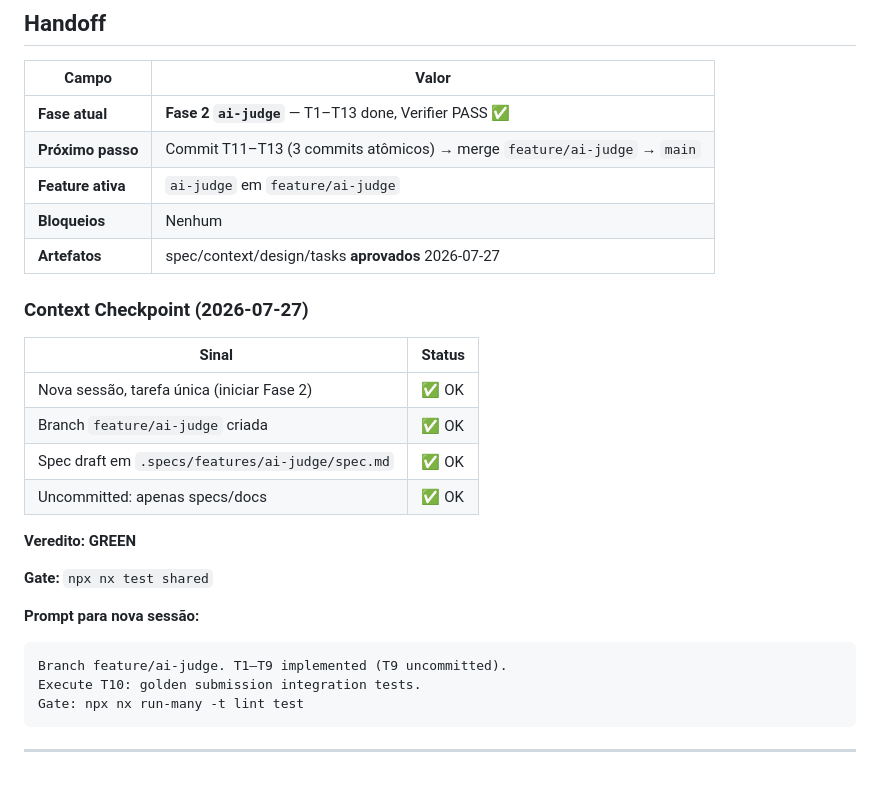
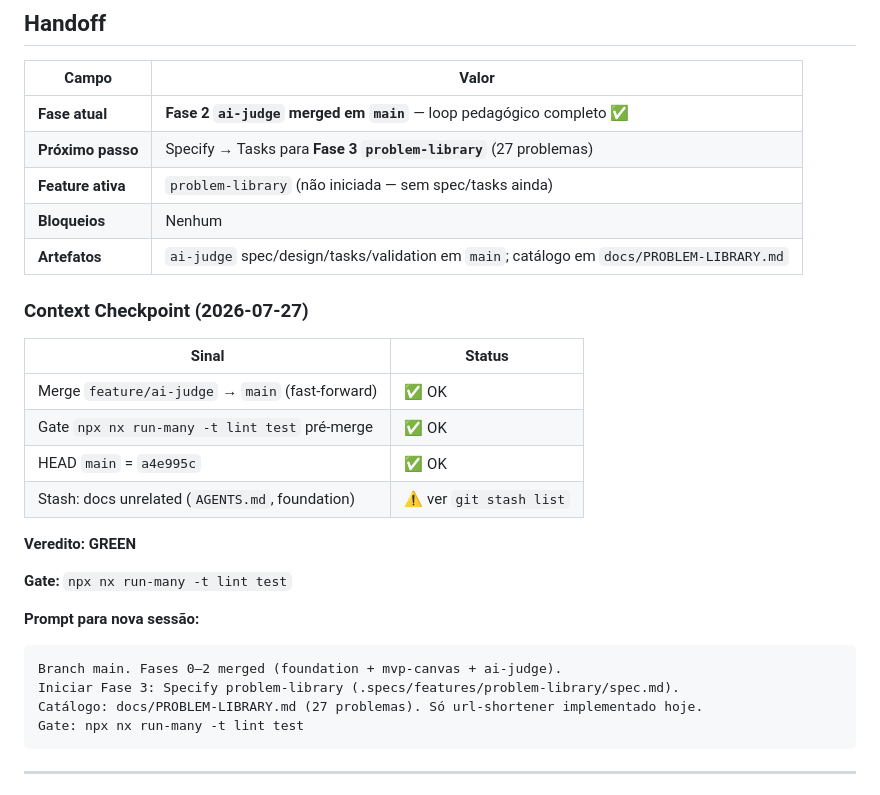
Before and after one commit to IEwerthonDev/system-design-quest, a Markdown page: .specs/STATE.md, the part around the change. Drawn GitHub-style.

Commit message:
docs: update handoff after ai-judge merge to main
Reflect Phase 2 completion and point next session at problem-library Specify.

Co-authored-by: Cursor <cursoragent@cursor.com>

````diff
--- a/.specs/STATE.md
+++ b/.specs/STATE.md
@@ -22,29 +22,30 @@ Jogo educativo no browser para aprender System Design desenhando arquiteturas 3D
 
 | Campo | Valor |
 | ----- | ----- |
-| **Fase atual** | **Fase 2 `ai-judge`** — T1–T13 done, Verifier PASS ✅ |
-| **Próximo passo** | Commit T11–T13 (3 commits atômicos) → merge `feature/ai-judge` → `main` |
-| **Feature ativa** | `ai-judge` em `feature/ai-judge` |
+| **Fase atual** | **Fase 2 `ai-judge` merged em `main`** — loop pedagógico completo ✅ |
+| **Próximo passo** | Specify → Tasks para **Fase 3 `problem-library`** (27 problemas) |
+| **Feature ativa** | `problem-library` (não iniciada — sem spec/tasks ainda) |
 | **Bloqueios** | Nenhum |
-| **Artefatos** | spec/context/design/tasks **aprovados** 2026-07-27 |
+| **Artefatos** | `ai-judge` spec/design/tasks/validation em `main`; catálogo em `docs/PROBLEM-LIBRARY.md` |
 
 ### Context Checkpoint (2026-07-27)
 
 | Sinal | Status |
 | ----- | ------ |
-| Nova sessão, tarefa única (iniciar Fase 2) | ✅ OK |
-| Branch `feature/ai-judge` criada | ✅ OK |
-| Spec draft em `.specs/features/ai-judge/spec.md` | ✅ OK |
-| Uncommitted: apenas specs/docs | ✅ OK |
+| Merge `feature/ai-judge` → `main` (fast-forward) | ✅ OK |
+| Gate `npx nx run-many -t lint test` pré-merge | ✅ OK |
+| HEAD `main` = `a4e995c` | ✅ OK |
+| Stash: docs unrelated (`AGENTS.md`, foundation) | ⚠️ ver `git stash list` |
 
 **Veredito:** **GREEN**
 
-**Gate:** `npx nx test shared`
+**Gate:** `npx nx run-many -t lint test`
 
 **Prompt para nova sessão:**
 ```
-Branch feature/ai-judge. T1–T9 implemented (T9 uncommitted).
-Execute T10: golden submission integration tests.
+Branch main. Fases 0–2 merged (foundation + mvp-canvas + ai-judge).
+Iniciar Fase 3: Specify problem-library (.specs/features/problem-library/spec.md).
+Catálogo: docs/PROBLEM-LIBRARY.md (27 problemas). Só url-shortener implementado hoje.
 Gate: npx nx run-many -t lint test
 ```
 
````
